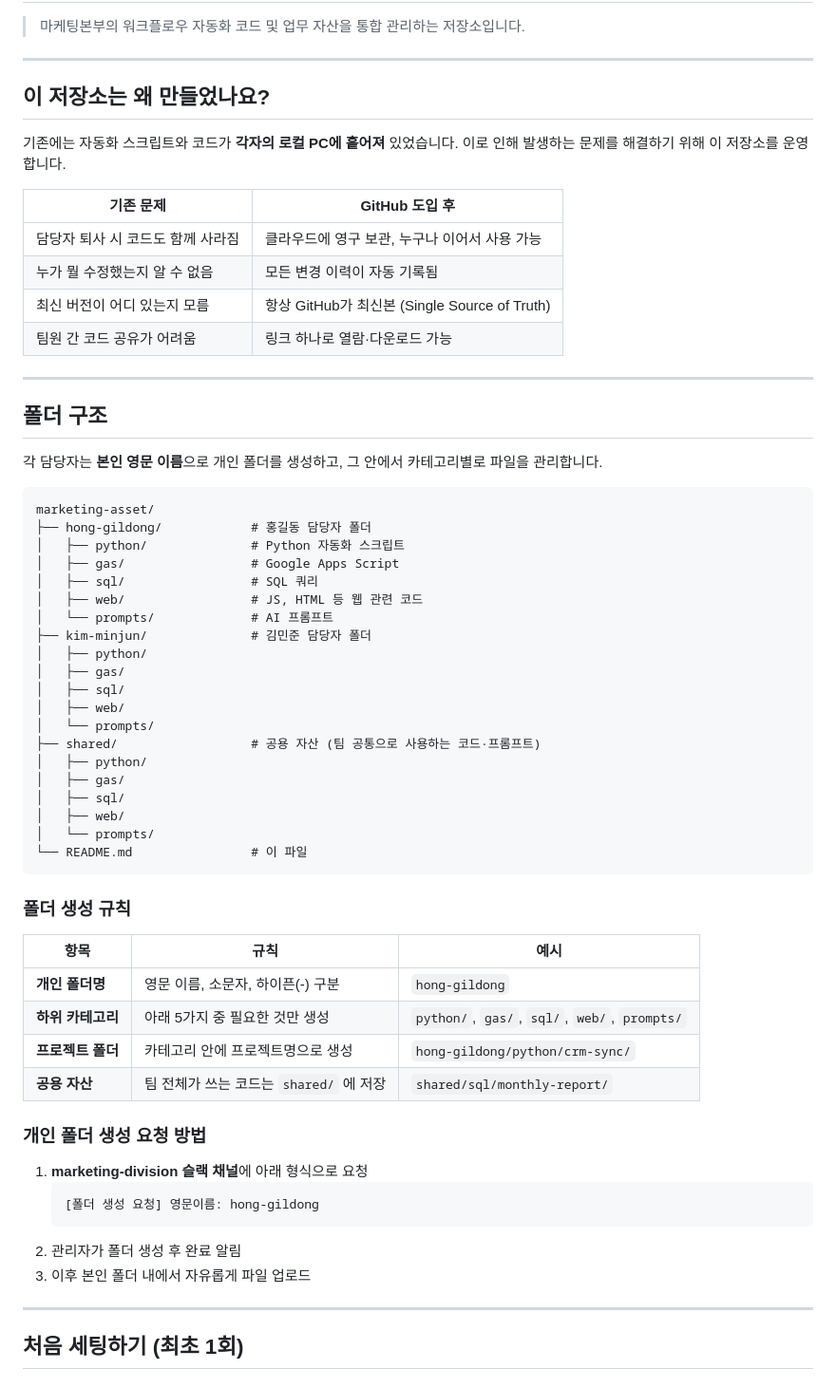
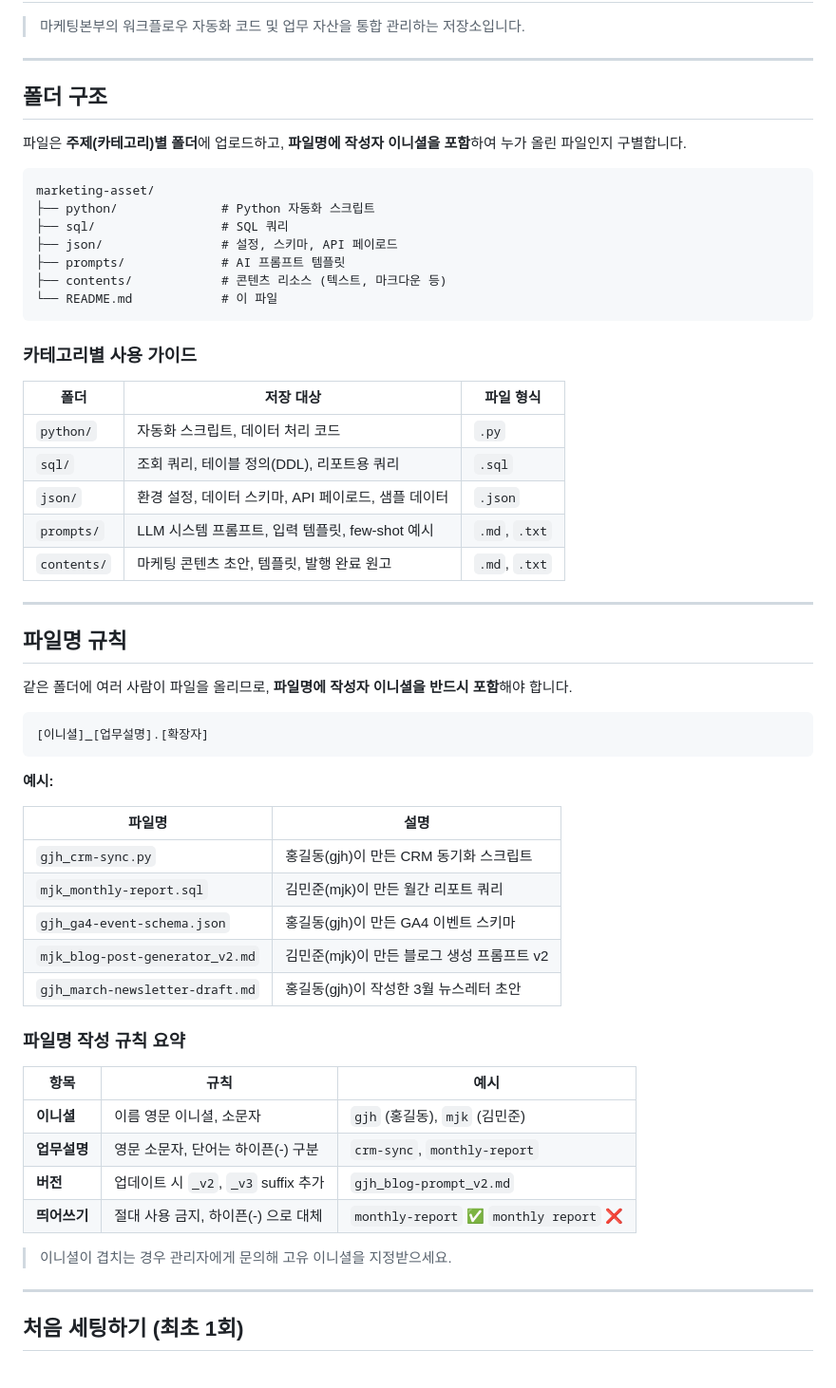
Before and after one commit to LIKELION-MKTDiv/marketing-asset, a Markdown page: 깃허브 활용 가이드.md, the part around one of its changes. Shown at 95% size. Rendered like a GitHub page.

````diff
--- a/깃허브 활용 가이드.md
+++ b/깃허브 활용 가이드.md
@@ -9,64 +9,60 @@
 
 ---
 
-## 이 저장소는 왜 만들었나요?
+## 폴더 구조
 
-기존에는 자동화 스크립트와 코드가 **각자의 로컬 PC에 흩어져** 있었습니다.
-이로 인해 발생하는 문제를 해결하기 위해 이 저장소를 운영합니다.
+파일은 **주제(카테고리)별 폴더**에 업로드하고, **파일명에 작성자 이니셜을 포함**하여 누가 올린 파일인지 구별합니다.
 
-| 기존 문제 | GitHub 도입 후 |
-|---|---|
-| 담당자 퇴사 시 코드도 함께 사라짐 | 클라우드에 영구 보관, 누구나 이어서 사용 가능 |
-| 누가 뭘 수정했는지 알 수 없음 | 모든 변경 이력이 자동 기록됨 |
-| 최신 버전이 어디 있는지 모름 | 항상 GitHub가 최신본 (Single Source of Truth) |
-| 팀원 간 코드 공유가 어려움 | 링크 하나로 열람·다운로드 가능 |
+```
+marketing-asset/
+├── python/              # Python 자동화 스크립트
+├── sql/                 # SQL 쿼리
+├── json/                # 설정, 스키마, API 페이로드
+├── prompts/             # AI 프롬프트 템플릿
+├── contents/            # 콘텐츠 리소스 (텍스트, 마크다운 등)
+└── README.md            # 이 파일
+```
+
+### 카테고리별 사용 가이드
+
+| 폴더 | 저장 대상 | 파일 형식 |
+|---|---|---|
+| `python/` | 자동화 스크립트, 데이터 처리 코드 | `.py` |
+| `sql/` | 조회 쿼리, 테이블 정의(DDL), 리포트용 쿼리 | `.sql` |
+| `json/` | 환경 설정, 데이터 스키마, API 페이로드, 샘플 데이터 | `.json` |
+| `prompts/` | LLM 시스템 프롬프트, 입력 템플릿, few-shot 예시 | `.md`, `.txt` |
+| `contents/` | 마케팅 콘텐츠 초안, 템플릿, 발행 완료 원고 | `.md`, `.txt` |
 
 ---
 
-## 폴더 구조
+## 파일명 규칙
 
-각 담당자는 **본인 영문 이름**으로 개인 폴더를 생성하고, 그 안에서 카테고리별로 파일을 관리합니다.
+같은 폴더에 여러 사람이 파일을 올리므로, **파일명에 작성자 이니셜을 반드시 포함**해야 합니다.
 
 ```
-marketing-asset/
-├── hong-gildong/            # 홍길동 담당자 폴더
-│   ├── python/              # Python 자동화 스크립트
-│   ├── gas/                 # Google Apps Script
-│   ├── sql/                 # SQL 쿼리
-│   ├── web/                 # JS, HTML 등 웹 관련 코드
-│   └── prompts/             # AI 프롬프트
-├── kim-minjun/              # 김민준 담당자 폴더
-│   ├── python/
-│   ├── gas/
-│   ├── sql/
-│   ├── web/
-│   └── prompts/
-├── shared/                  # 공용 자산 (팀 공통으로 사용하는 코드·프롬프트)
-│   ├── python/
-│   ├── gas/
-│   ├── sql/
-│   ├── web/
-│   └── prompts/
-└── README.md                # 이 파일
+[이니셜]_[업무설명].[확장자]
 ```
 
-### 폴더 생성 규칙
+**예시:**
+
+| 파일명 | 설명 |
+|---|---|
+| `gjh_crm-sync.py` | 홍길동(gjh)이 만든 CRM 동기화 스크립트 |
+| `mjk_monthly-report.sql` | 김민준(mjk)이 만든 월간 리포트 쿼리 |
+| `gjh_ga4-event-schema.json` | 홍길동(gjh)이 만든 GA4 이벤트 스키마 |
+| `mjk_blog-post-generator_v2.md` | 김민준(mjk)이 만든 블로그 생성 프롬프트 v2 |
+| `gjh_march-newsletter-draft.md` | 홍길동(gjh)이 작성한 3월 뉴스레터 초안 |
+
+### 파일명 작성 규칙 요약
 
 | 항목 | 규칙 | 예시 |
 |---|---|---|
-| **개인 폴더명** | 영문 이름, 소문자, 하이픈(-) 구분 | `hong-gildong` |
-| **하위 카테고리** | 아래 5가지 중 필요한 것만 생성 | `python/`, `gas/`, `sql/`, `web/`, `prompts/` |
-| **프로젝트 폴더** | 카테고리 안에 프로젝트명으로 생성 | `hong-gildong/python/crm-sync/` |
-| **공용 자산** | 팀 전체가 쓰는 코드는 `shared/` 에 저장 | `shared/sql/monthly-report/` |
+| **이니셜** | 이름 영문 이니셜, 소문자 | `gjh` (홍길동), `mjk` (김민준) |
+| **업무설명** | 영문 소문자, 단어는 하이픈(-) 구분 | `crm-sync`, `monthly-report` |
+| **버전** | 업데이트 시 `_v2`, `_v3` suffix 추가 | `gjh_blog-prompt_v2.md` |
+| **띄어쓰기** | 절대 사용 금지, 하이픈(-) 으로 대체 | `monthly-report` ✅  `monthly report` ❌ |
 
-### 개인 폴더 생성 요청 방법
-
-1. **marketing-division 슬랙 채널**에 아래 형식으로 요청
-   ```
-   [폴더 생성 요청] 영문이름: hong-gildong
-   ```
-2. 관리자가 폴더 생성 후 완료 알림
-3. 이후 본인 폴더 내에서 자유롭게 파일 업로드
+> 이니셜이 겹치는 경우 관리자에게 문의해 고유 이니셜을 지정받으세요.
 
 ---
 
````
Also changed, not shown: other parts of 깃허브 활용 가이드.md (+21 -15 lines).
